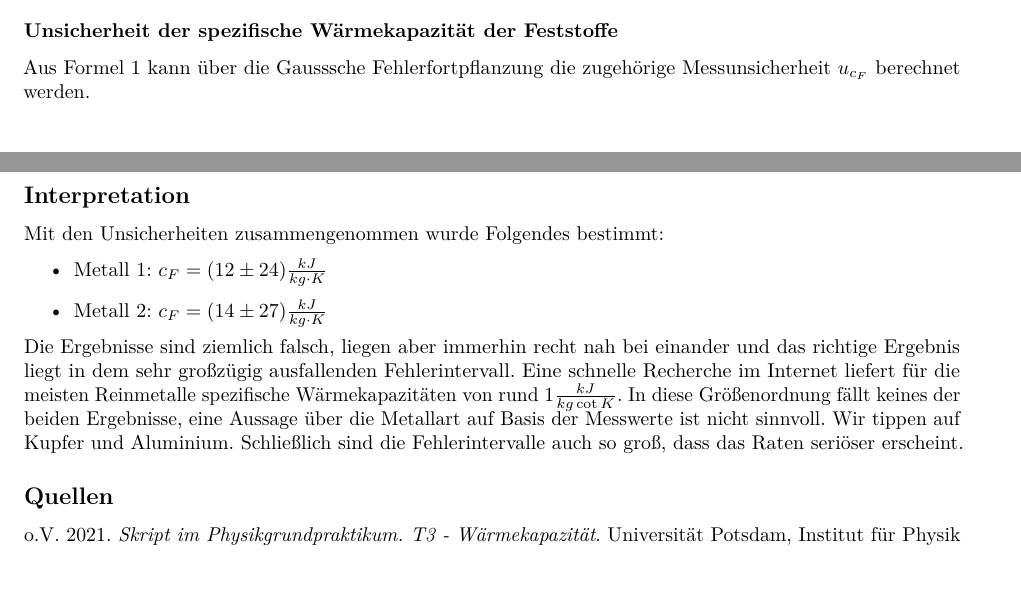
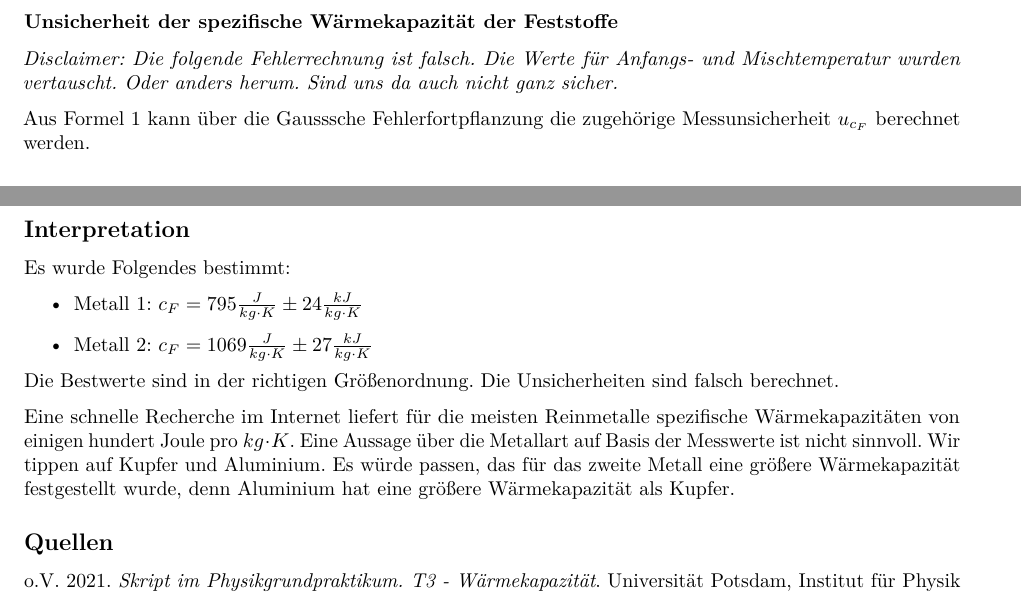
Before and after one commit to Mensching26/Laborbuch-im-Physikpraktikum, an R Markdown document (Laborbuch/Kaloriemeter/Kaloriemeter.Rmd): two parts of pages 7 and 9 of 9, joined at a grey line, cut so that both start at the same text. Rendered offline with R 4.5, knitr and Pandoc, then LaTeX, with nearby package versions.

Commit message:
Muss reichen

```diff
--- a/Laborbuch/Kaloriemeter/Kaloriemeter.Rmd
+++ b/Laborbuch/Kaloriemeter/Kaloriemeter.Rmd
@@ -278,3 +275,5 @@ Die beiden Werte sind viel zu groß.
+*Disclaimer: Die folgende Fehlerrechnung ist falsch. Die Werte für Anfangs- und Mischtemperatur wurden vertauscht. Oder anders herum. Sind uns da auch nicht ganz sicher.*
+
 Aus Formel \ref{Kaloriemeter:c_F} kann über die Gausssche Fehlerfortpflanzung die zugehörige Messunsicherheit $u_{c_F}$ berechnet werden.
 
 $$u_{c_F}=\sqrt{(\frac{\partial c_F}{\partial C_K}*u_{C_K})^2+(\frac{\partial c_F}{\partial m_w}*u_{m_w})^2+(\frac{\partial c_F}{\partial T_M}*u_{T_M})^2+ (\frac{\partial c_F}{\partial T_B}*u_{T_B})^2+ (\frac{\partial c_F}{\partial m_F}*u_{m_F})^2+ (\frac{\partial c_F}{\partial T_A}*u_{T_A})^2}$$
@@ -342,15 +341,17 @@ sqrt( ( ((1+m_w*c_w)*(T_M-T_B))/(m_F*(T_A-T_B))*u_CK)**2
 
 ## Interpretation
 
-Mit den Unsicherheiten zusammengenommen wurde Folgendes bestimmt:
+Es wurde Folgendes bestimmt:
 \begin{itemize}
-  \item Metall 1: $c_F = (12\pm 24)\frac{kJ}{kg\cdot K}$
-  \item Metall 2: $c_F = (14\pm 27)\frac{kJ}{kg\cdot K}$
+  \item Metall 1: $c_F = 795\frac{J}{kg\cdot K}\pm 24\frac{kJ}{kg\cdot K}$
+  \item Metall 2: $c_F = 1069\frac{J}{kg\cdot K}\pm 27\frac{kJ}{kg\cdot K}$
 \end{itemize}
-Die Ergebnisse sind ziemlich falsch, liegen aber immerhin recht nah bei einander und das richtige Ergebnis liegt in dem sehr großzügig ausfallenden Fehlerintervall.
-Eine schnelle Recherche im Internet liefert für die meisten Reinmetalle spezifische Wärmekapazitäten von rund $1\frac{kJ}{kg\cot K}$.
-In diese Größenordnung fällt keines der beiden Ergebnisse, eine Aussage über die Metallart auf Basis der Messwerte ist nicht sinnvoll.
+Die Bestwerte sind in der richtigen Größenordnung.
+Die Unsicherheiten sind falsch berechnet.
+
+Eine schnelle Recherche im Internet liefert für die meisten Reinmetalle spezifische Wärmekapazitäten von einigen hundert Joule pro $kg\cdot K$.
+Eine Aussage über die Metallart auf Basis der Messwerte ist nicht sinnvoll.
 Wir tippen auf Kupfer und Aluminium.
-Schließlich sind die Fehlerintervalle auch so groß, dass das Raten seriöser erscheint.
+Es würde passen, das für das zweite Metall eine größere Wärmekapazität festgestellt wurde, denn Aluminium hat eine größere Wärmekapazität als Kupfer.
 
 ## Quellen
```
Also changed, not shown: Laborbuch/Kaloriemeter/Kaloriemeter.tex, Laborbuch/Kaloriemeter/Kaloriemeter.Rmd (9 more changed lines), 2 other files.
